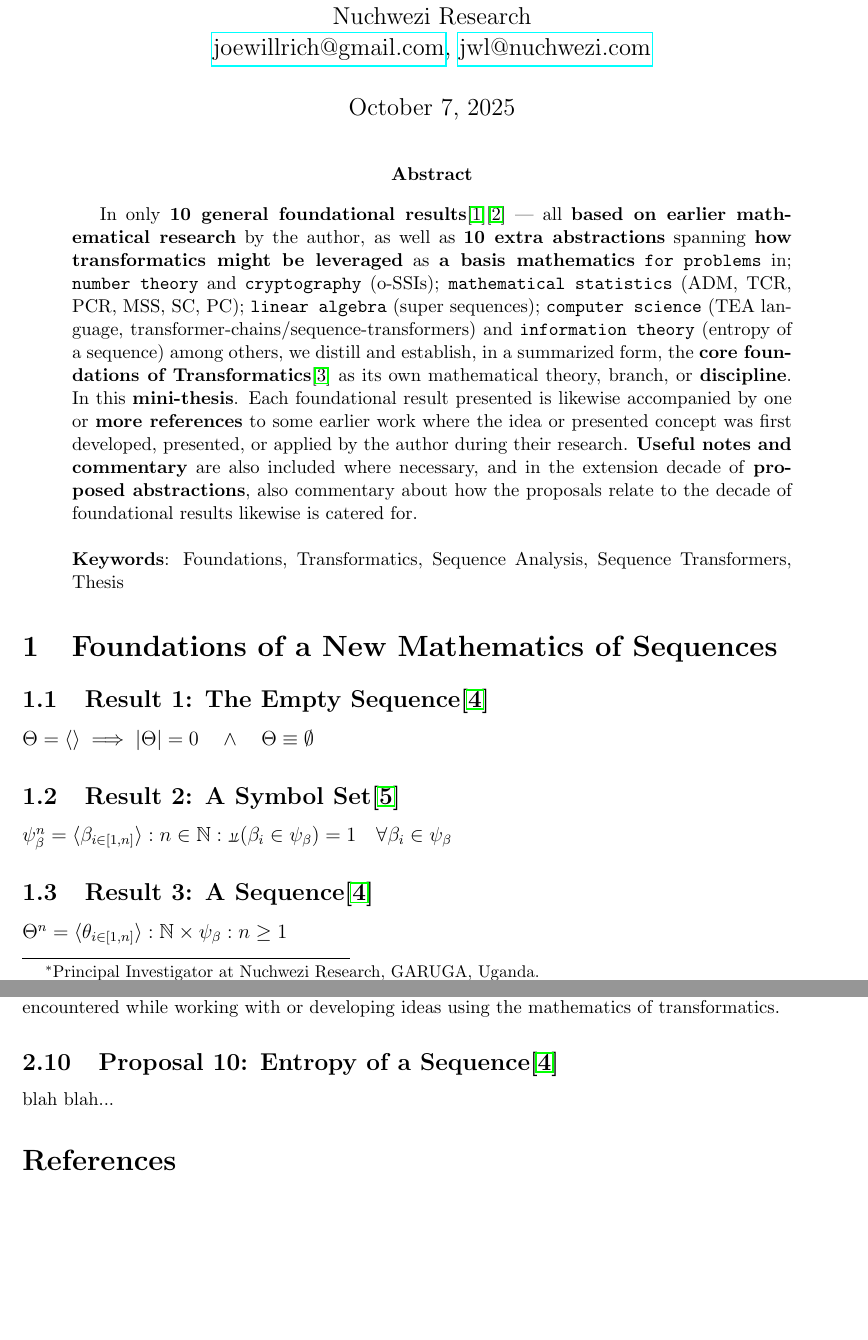
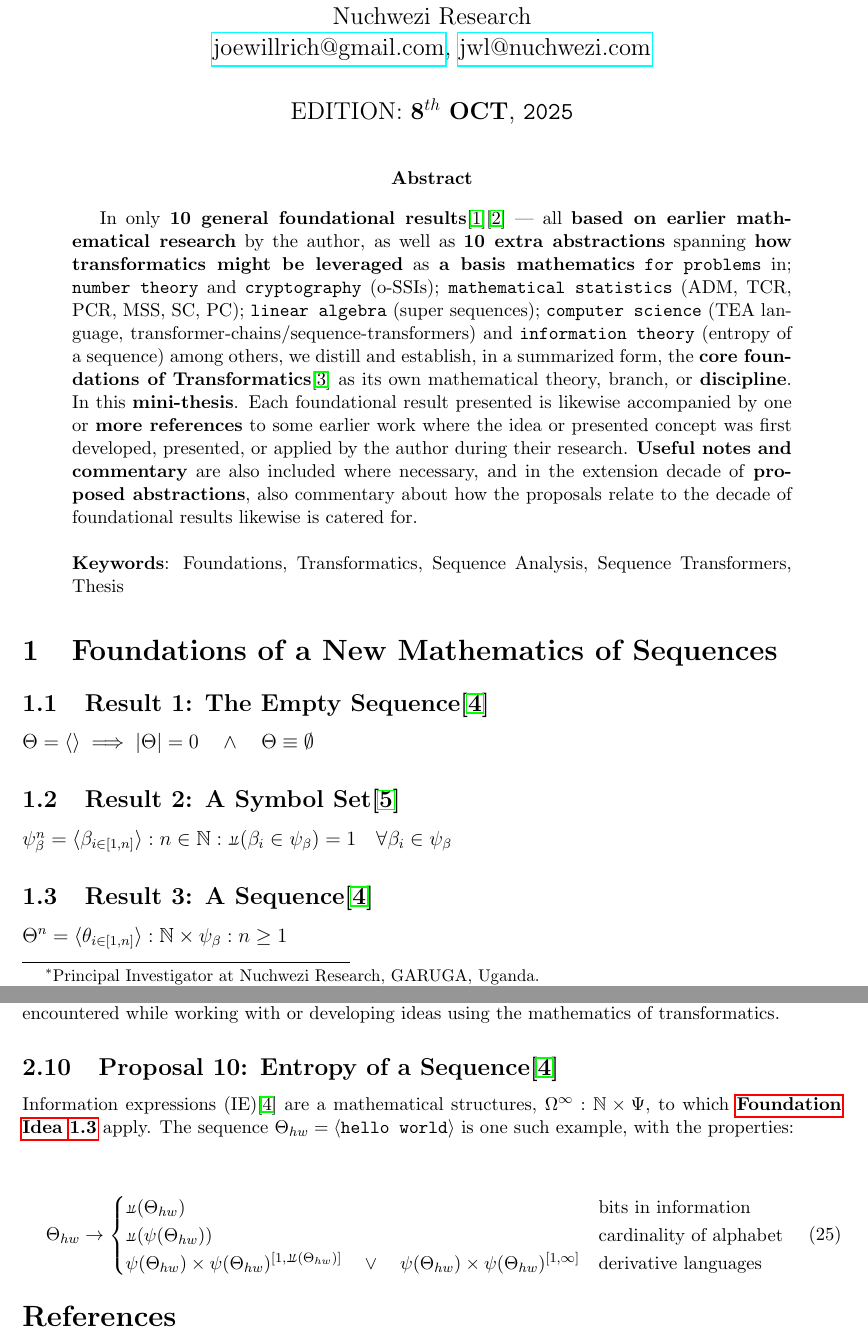
Before and after one commit to NuChwezi/transformatics_101_paper, a LaTeX paper (transformatics_101_paper.tex): two parts of pages 1 and 13 of 14, joined at a grey line, cut so that both start at the same text, the shorter picture padded with empty space. Compiled offline with pdfLaTeX.

Commit message:
transformatics entropy proposal 1

```diff
--- a/transformatics_101_paper.tex
+++ b/transformatics_101_paper.tex
@@ -120,7 +120,8 @@ moredelim=[s][\color{myorange}]{\{}{\}},
 
 \author{Joseph Willrich Lutalo\thanks{Principal Investigator at Nuchwezi Research, GARUGA, Uganda.\\ \textbf{ORCID:} \url{https://orcid.org/0000-0002-0002-4657}}\\Nuchwezi Research\\\href{mailto:joewillrich@gmail.com}{joewillrich@gmail.com}, \href{mailto:jwl@nuchwezi.com}{jwl@nuchwezi.com}}
 
-\date \today
+%\date \today
+\date {EDITION: \textbf{8}$^{th}$ \textbf{OCT}, \texttt{2025}}
 
 
 \begin{document}
@@ -145,6 +146,7 @@ $\Theta = \langle \rangle \implies |\Theta| = 0 \quad \land \quad \Theta \equiv
 $\psi_\beta^n = \langle \beta_{i \in [1,n]} \rangle : n \in \mathbb{N} : \invpi(\beta_i \in \psi_\beta) = 1 \quad \forall \beta_i \in \psi_\beta$
 
 \subsection{Result 3: A Sequence\cite{lnspaper}}
+\label{RES3}
 
 $\Theta^n = \langle \theta_{i \in [1,n]} \rangle : \mathbb{N} \times \psi_\beta : n \geq 1$
 
@@ -695,8 +697,17 @@ i:{This is a TEST 123} | z!: | d:[AEIOU] | d!:[A-Z]
 
 
 \subsection{Proposal 10: Entropy of a Sequence\cite{lnspaper}}
+\label{PROPTOE}
 
-blah blah...
+Information expressions (IE)\cite{lnspaper} are a mathematical structures, $\Omega^\infty : \mathbb{N} \times \Psi$, to which \textbf{\hyperref[RES3]{Foundation Idea \ref{RES3}}} apply. The sequence $\Theta_{hw} = \langle \text{\texttt{hello world}} \rangle$ is one such example, with the properties:\\
+
+\begin{equation}
+\Theta_{hw} \rightarrow \begin{cases}
+\invpi(\Theta_{hw}) & \text{bits in information}\\
+\invpi(\psi(\Theta_{hw})) & \text{cardinality of alphabet}\\
+\psi(\Theta_{hw}) \times \psi(\Theta_{hw})^{[1,\invpi(\Theta_{hw})]} \quad \lor \quad \psi(\Theta_{hw}) \times \psi(\Theta_{hw})^{[1,\infty]} & \text{derivative languages}\\
+\end{cases}
+\end{equation}
 
 
 \bibliographystyle{unsrt}
```
Also changed, not shown: transformatics_101_paper.pdf, 3 other files.
